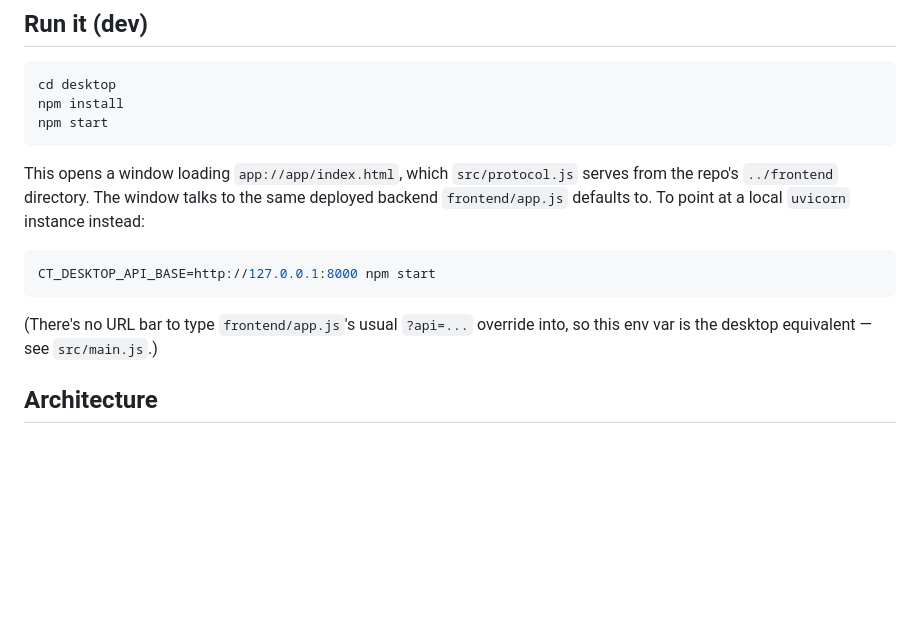
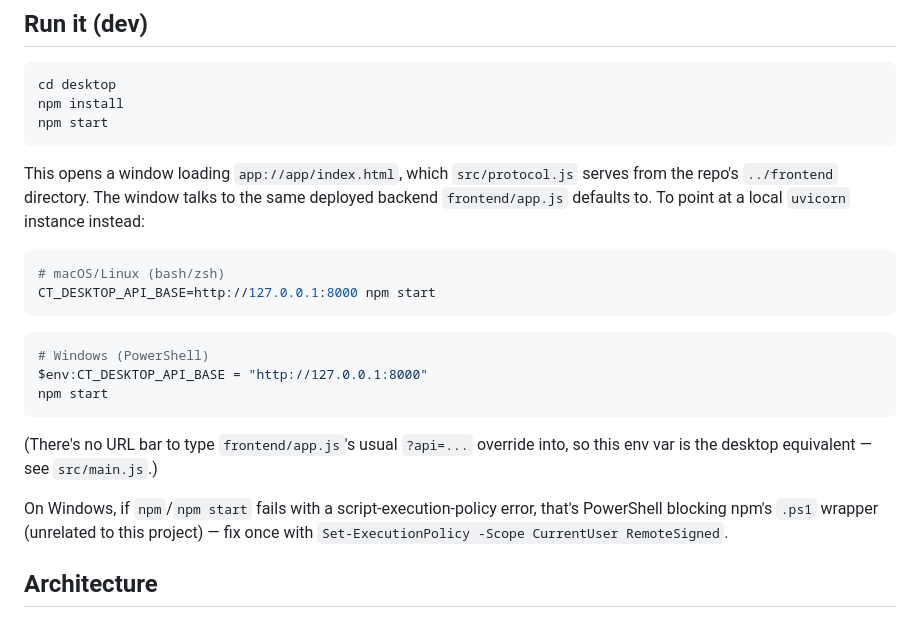
Before and after one commit to snow34/citation-tracker, a Markdown page: desktop/README.md, the part around the change. GitHub-like rendering; blank space fills up the shorter version.

Commit message:
Document Windows/PowerShell env-var syntax for CT_DESKTOP_API_BASE
The dev-override example only showed bash syntax (VAR=val command), which
fails silently-wrong in PowerShell (it's parsed as three separate
statements, not an inline env assignment). A user trying this on Windows
hit exactly that. Add the PowerShell equivalent and a note about the
common execution-policy error npm's .ps1 wrapper can trigger there.

Co-Authored-By: Claude Sonnet 5 <noreply@anthropic.com>
Claude-Session: https://claude.ai/code/session_018rP8qUpgS7NR2drHYUA818

````diff
--- a/desktop/README.md
+++ b/desktop/README.md
@@ -18,11 +18,21 @@ from the repo's `../frontend` directory. The window talks to the same deployed
 backend `frontend/app.js` defaults to. To point at a local `uvicorn` instance instead:
 
 ```bash
+# macOS/Linux (bash/zsh)
 CT_DESKTOP_API_BASE=http://127.0.0.1:8000 npm start
+```
+```powershell
+# Windows (PowerShell)
+$env:CT_DESKTOP_API_BASE = "http://127.0.0.1:8000"
+npm start
 ```
 
 (There's no URL bar to type `frontend/app.js`'s usual `?api=...` override into, so
 this env var is the desktop equivalent — see `src/main.js`.)
+
+On Windows, if `npm`/`npm start` fails with a script-execution-policy error, that's
+PowerShell blocking npm's `.ps1` wrapper (unrelated to this project) — fix once with
+`Set-ExecutionPolicy -Scope CurrentUser RemoteSigned`.
 
 ## Architecture
 
````
